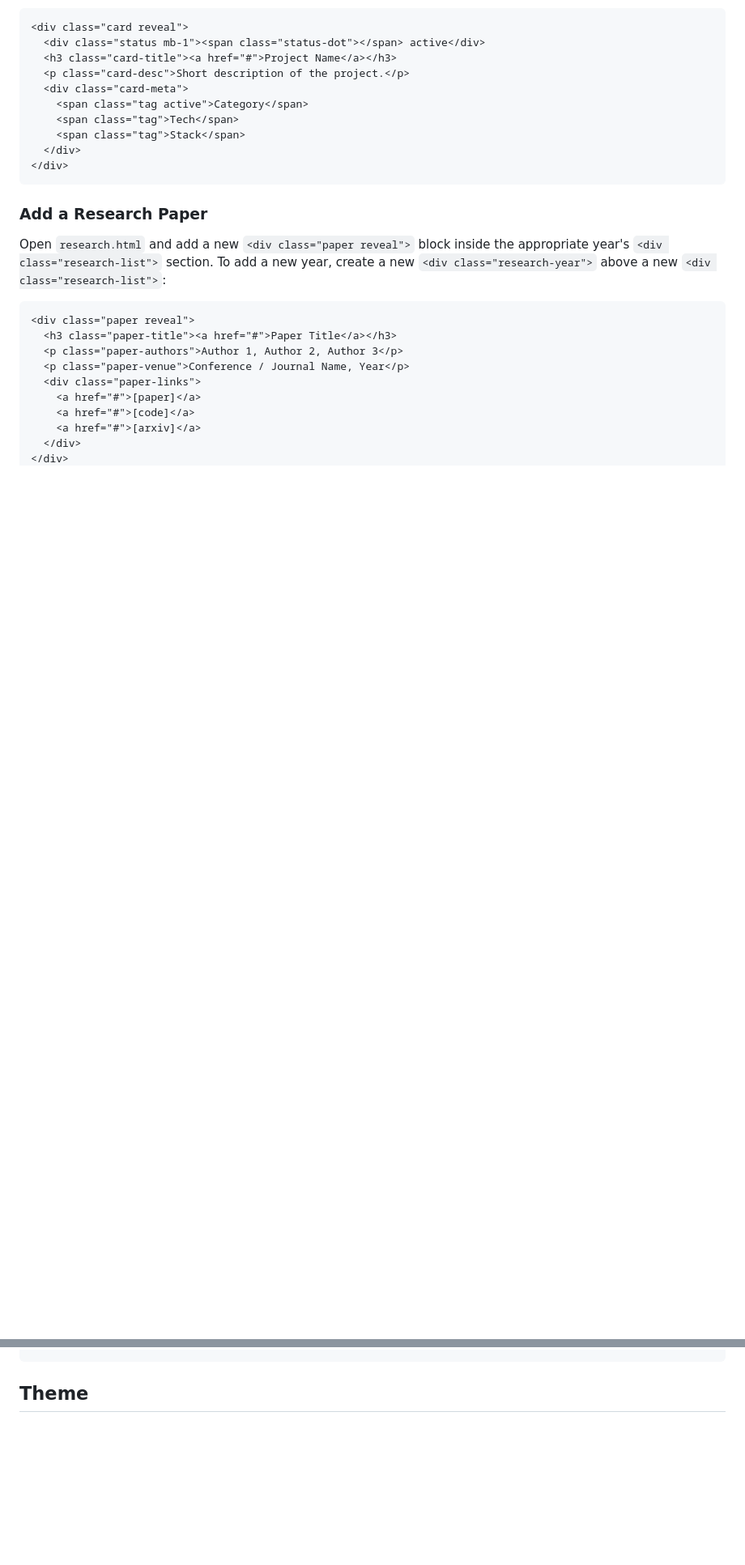
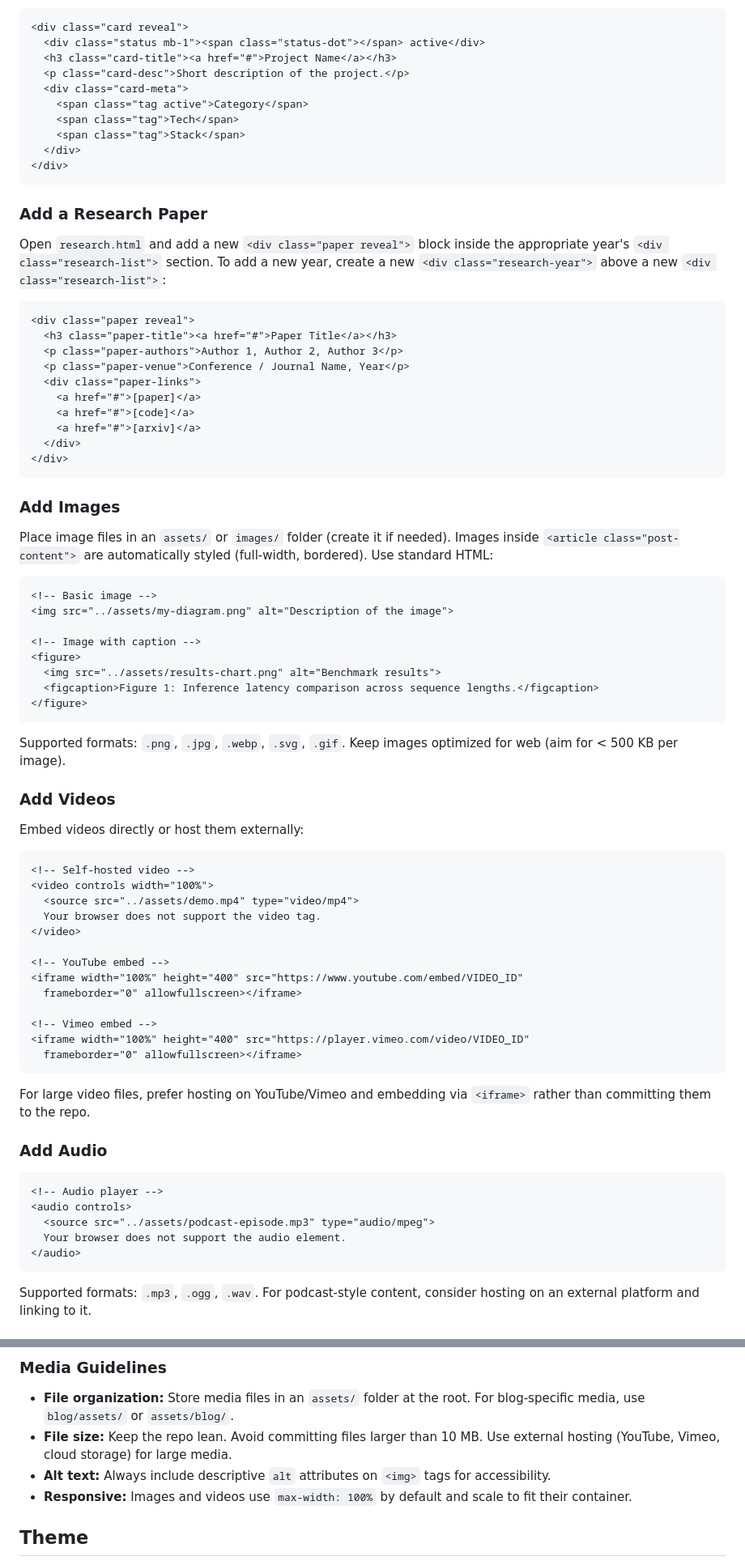
Before and after one commit to ftulabs/ftulabs.github.io, a Markdown page: README.md, 2 parts joined by grey strips. Shown at 81% size. GitHub-like rendering; blank space fills up the shorter version.

Commit message:
Add media content instructions to README (images, videos, audio, embeds)
Include HTML snippets and guidelines for adding images, videos, audio,
PDFs, slides, and other embedded content to blog posts and pages.

https://claude.ai/code/session_01VMMPs5vrrHzfvyi7esTLA9

````diff
--- a/README.md
+++ b/README.md
@@ -93,3 +94,54 @@ Open `research.html` and add a new `<div class="paper reveal">` block inside the
 </div>
 ```
 
+### Add Images
+
+Place image files in an `assets/` or `images/` folder (create it if needed). Images inside `<article class="post-content">` are automatically styled (full-width, bordered). Use standard HTML:
+
+```html
+<!-- Basic image -->
+<img src="../assets/my-diagram.png" alt="Description of the image">
+
+<!-- Image with caption -->
+<figure>
+  <img src="../assets/results-chart.png" alt="Benchmark results">
+  <figcaption>Figure 1: Inference latency comparison across sequence lengths.</figcaption>
+</figure>
+```
+
+Supported formats: `.png`, `.jpg`, `.webp`, `.svg`, `.gif`. Keep images optimized for web (aim for < 500 KB per image).
+
+### Add Videos
+
+Embed videos directly or host them externally:
+
+```html
+<!-- Self-hosted video -->
+<video controls width="100%">
+  <source src="../assets/demo.mp4" type="video/mp4">
+  Your browser does not support the video tag.
+</video>
+
+<!-- YouTube embed -->
+<iframe width="100%" height="400" src="https://www.youtube.com/embed/VIDEO_ID"
+  frameborder="0" allowfullscreen></iframe>
+
+<!-- Vimeo embed -->
+<iframe width="100%" height="400" src="https://player.vimeo.com/video/VIDEO_ID"
+  frameborder="0" allowfullscreen></iframe>
+```
+
+For large video files, prefer hosting on YouTube/Vimeo and embedding via `<iframe>` rather than committing them to the repo.
+
+### Add Audio
+
+```html
+<!-- Audio player -->
+<audio controls>
+  <source src="../assets/podcast-episode.mp3" type="audio/mpeg">
+  Your browser does not support the audio element.
+</audio>
+```
+
+Supported formats: `.mp3`, `.ogg`, `.wav`. For podcast-style content, consider hosting on an external platform and linking to it.
+
@@ -96,3 +163,10 @@ Open `research.html` and add a new `<div class="paper reveal">` block inside the
+### Media Guidelines
+
+- **File organization:** Store media files in an `assets/` folder at the root. For blog-specific media, use `blog/assets/` or `assets/blog/`.
+- **File size:** Keep the repo lean. Avoid committing files larger than 10 MB. Use external hosting (YouTube, Vimeo, cloud storage) for large media.
+- **Alt text:** Always include descriptive `alt` attributes on `<img>` tags for accessibility.
+- **Responsive:** Images and videos use `max-width: 100%` by default and scale to fit their container.
+
 ## Theme
 
 The site uses a dark terminal-style design with **red** as the accent color. All theme colors are defined as CSS custom properties in `css/style.css` under the `:root` selector. To change the accent color, update the `--accent`, `--accent-hover`, `--accent-bg`, and `--accent-border` variables.
````
Also changed, not shown: other parts of README.md (+16 -0 lines).
